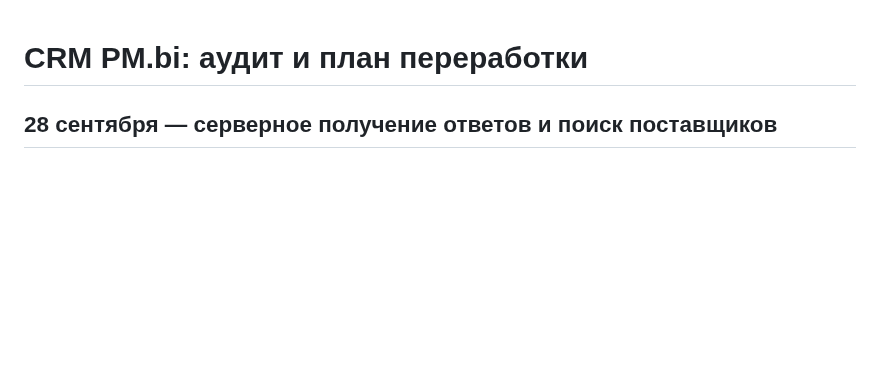
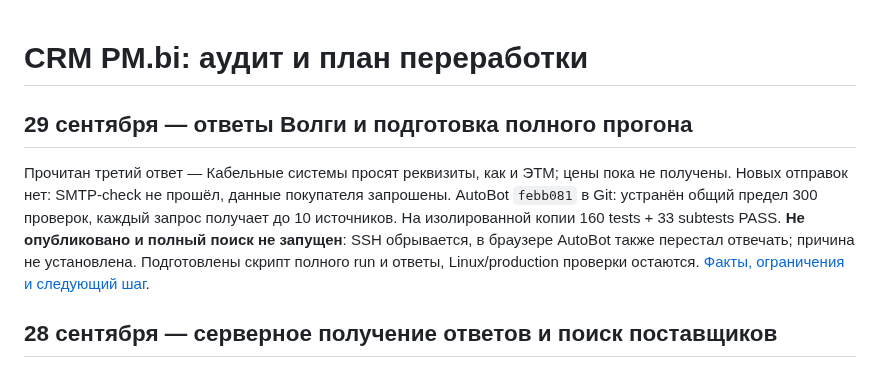
Before and after one commit to Internationalqq/crm, a Markdown page: CRM_REFACTOR_PLAN.md, the part around the change. Rendered like a GitHub page; blank space fills up the shorter version.

Commit message:
Record Volga replies and full discovery rollout blockers

```diff
--- a/CRM_REFACTOR_PLAN.md
+++ b/CRM_REFACTOR_PLAN.md
@@ -1,4 +1,15 @@
 # CRM PM.bi: аудит и план переработки
+
+## 29 сентября — ответы Волги и подготовка полного прогона
+
+Прочитан третий ответ — Кабельные системы просят реквизиты, как и ЭТМ;
+цены пока не получены. Новых отправок нет: SMTP-check не прошёл, данные
+покупателя запрошены. AutoBot `febb081` в Git: устранён общий предел 300
+проверок, каждый запрос получает до 10 источников. На изолированной копии
+160 tests + 33 subtests PASS. **Не опубликовано и полный поиск не запущен**:
+SSH обрывается, в браузере AutoBot также перестал отвечать; причина не
+установлена. Подготовлены скрипт полного run и ответы, Linux/production
+проверки остаются. [Факты, ограничения и следующий шаг](AUTOBOT_VOLGA_FULL_RUN_2026-09-29.md).
 
 ## 28 сентября — серверное получение ответов и поиск поставщиков
 
```
Also changed, not shown: AUTOBOT_VOLGA_FULL_RUN_2026-09-29.md (added, +94 -0 lines).
